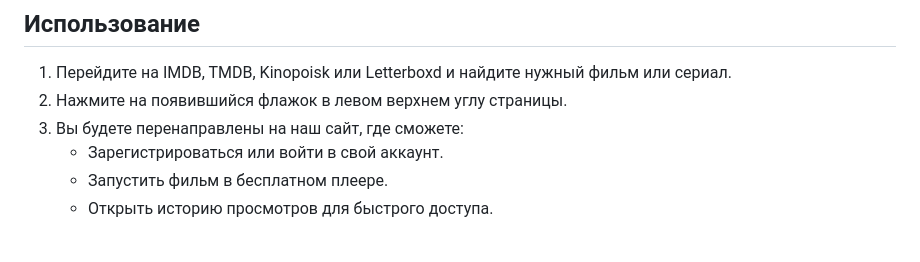
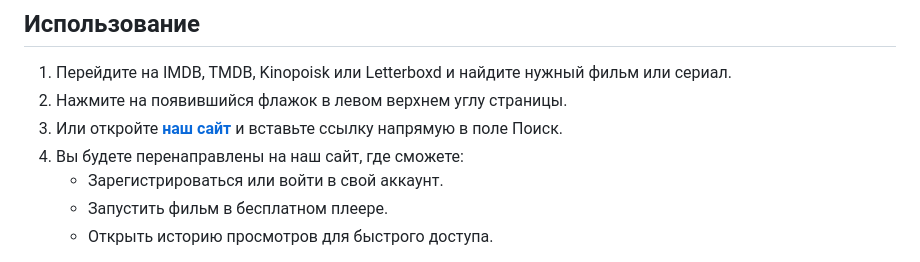
Before and after one commit to RichCake/movieservice, a Markdown page: README.md, the part around the change. GitHub-like rendering.

```diff
--- a/README.md
+++ b/README.md
@@ -43,7 +43,8 @@
 
 1. Перейдите на IMDB, TMDB, Kinopoisk или Letterboxd и найдите нужный фильм или сериал.
 2. Нажмите на появившийся флажок в левом верхнем углу страницы.
-3. Вы будете перенаправлены на наш сайт, где сможете:
+3. Или откройте [**наш сайт**](http://195.2.73.250/) и вставьте ссылку напрямую в поле Поиск.
+4. Вы будете перенаправлены на наш сайт, где сможете:
    - Зарегистрироваться или войти в свой аккаунт.
    - Запустить фильм в бесплатном плеере.
    - Открыть историю просмотров для быстрого доступа.
```
